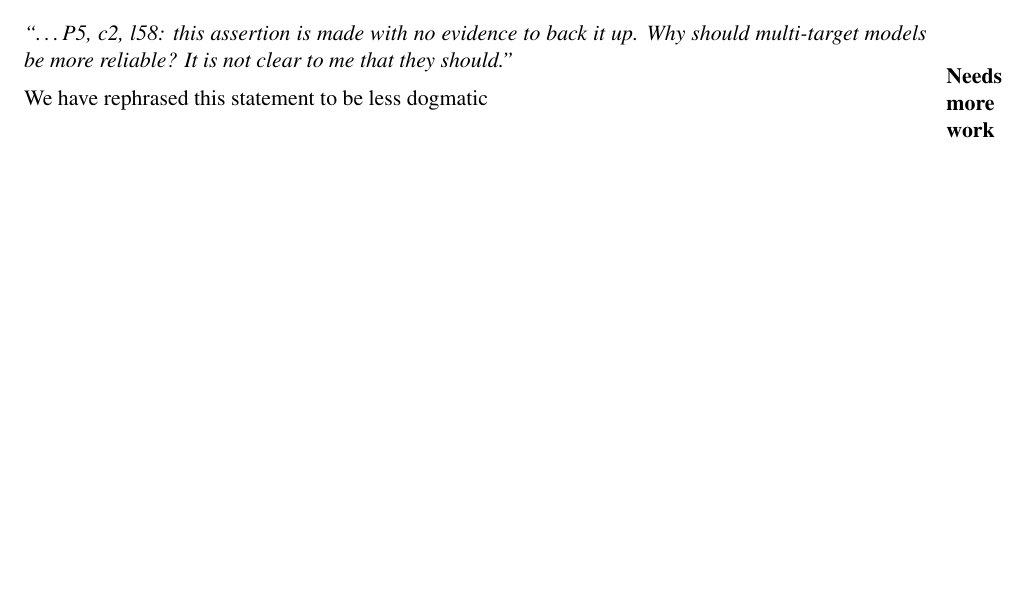
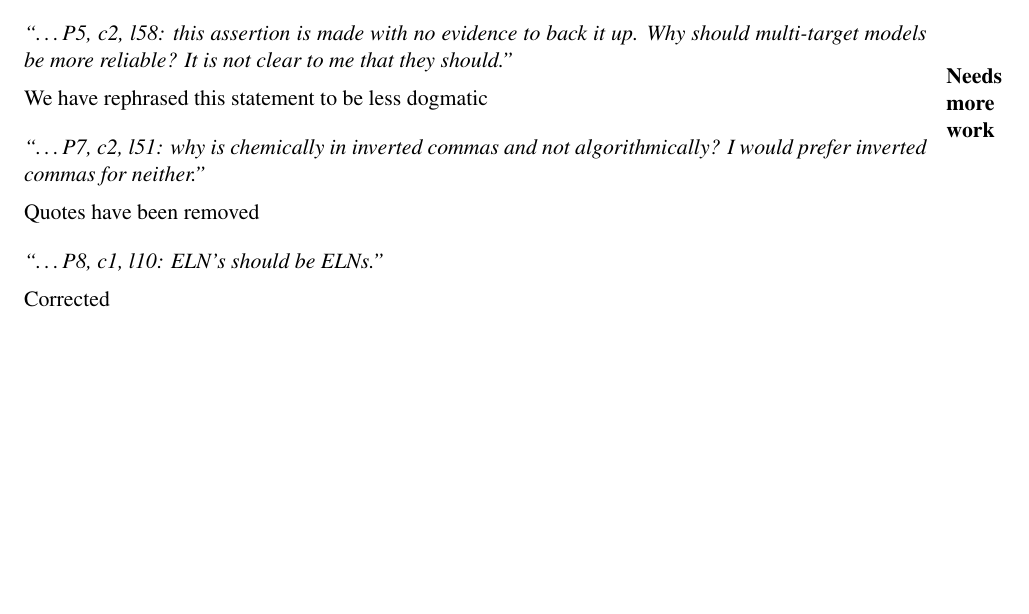
Before and after one commit to rajarshi/cacm-article, a LaTeX document (rebuttal.tex): part of page 2 of 2, cut so that both start at the same text, the shorter picture padded with empty space. Compiled offline with pdfLaTeX.

Commit message:
more updates

```diff
--- a/rebuttal.tex
+++ b/rebuttal.tex
@@ -119,4 +119,10 @@ including a number of texts covering cheminformatics broadly.}
   clear to me that they should.}\marginpar{\textbf{Needs more work}}
 \response{We have rephrased this statement to be less dogmatic}
 
+\comment{P7, c2, l51: why is chemically in inverted commas and not
+  algorithmically? I would prefer inverted commas for neither.}
+\response{Quotes have been removed}
+
+\comment{P8, c1, l10: ELN's should be ELNs.}
+\response{Corrected}
 \end{document}
```
Also changed, not shown: paper.tex (+4 -3 lines).
